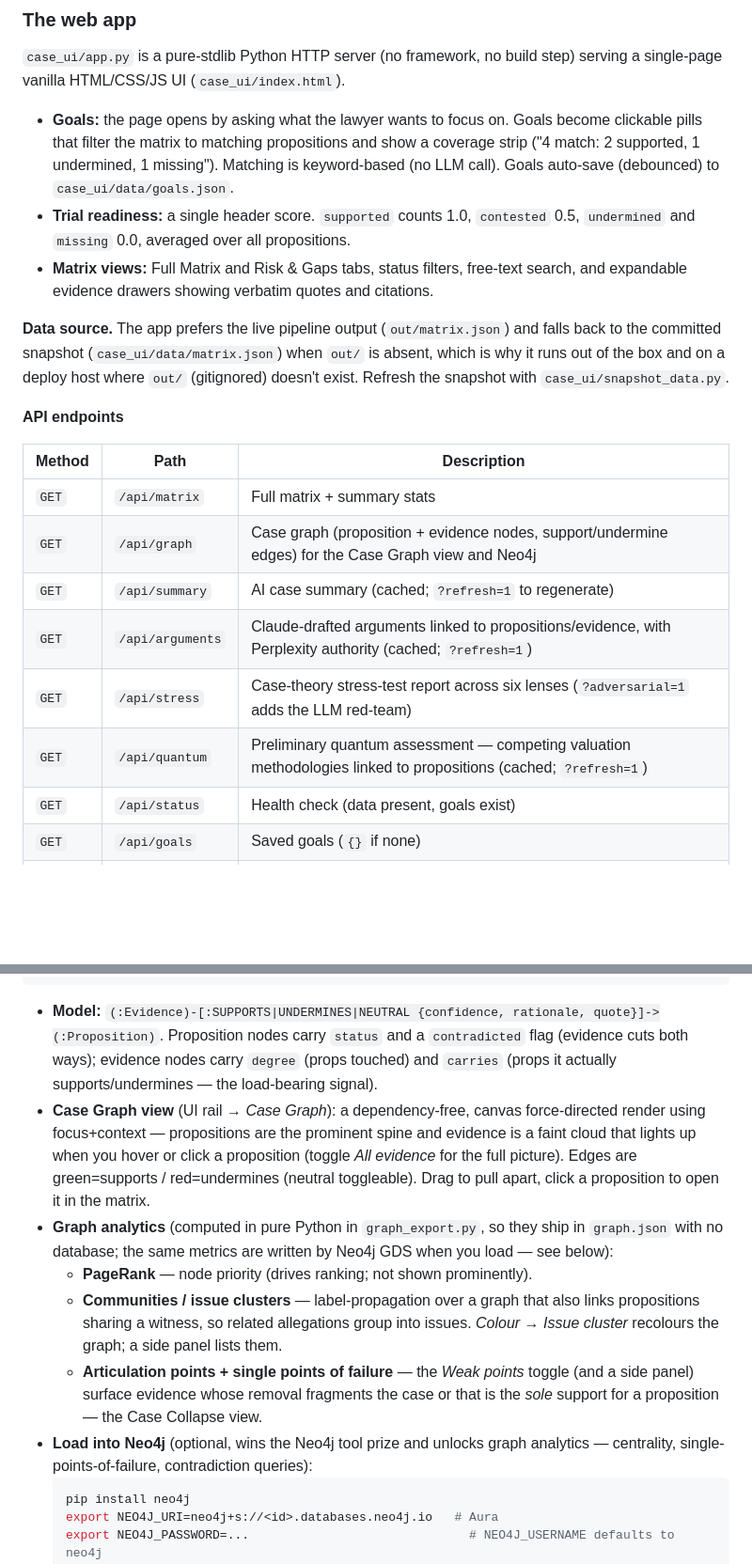
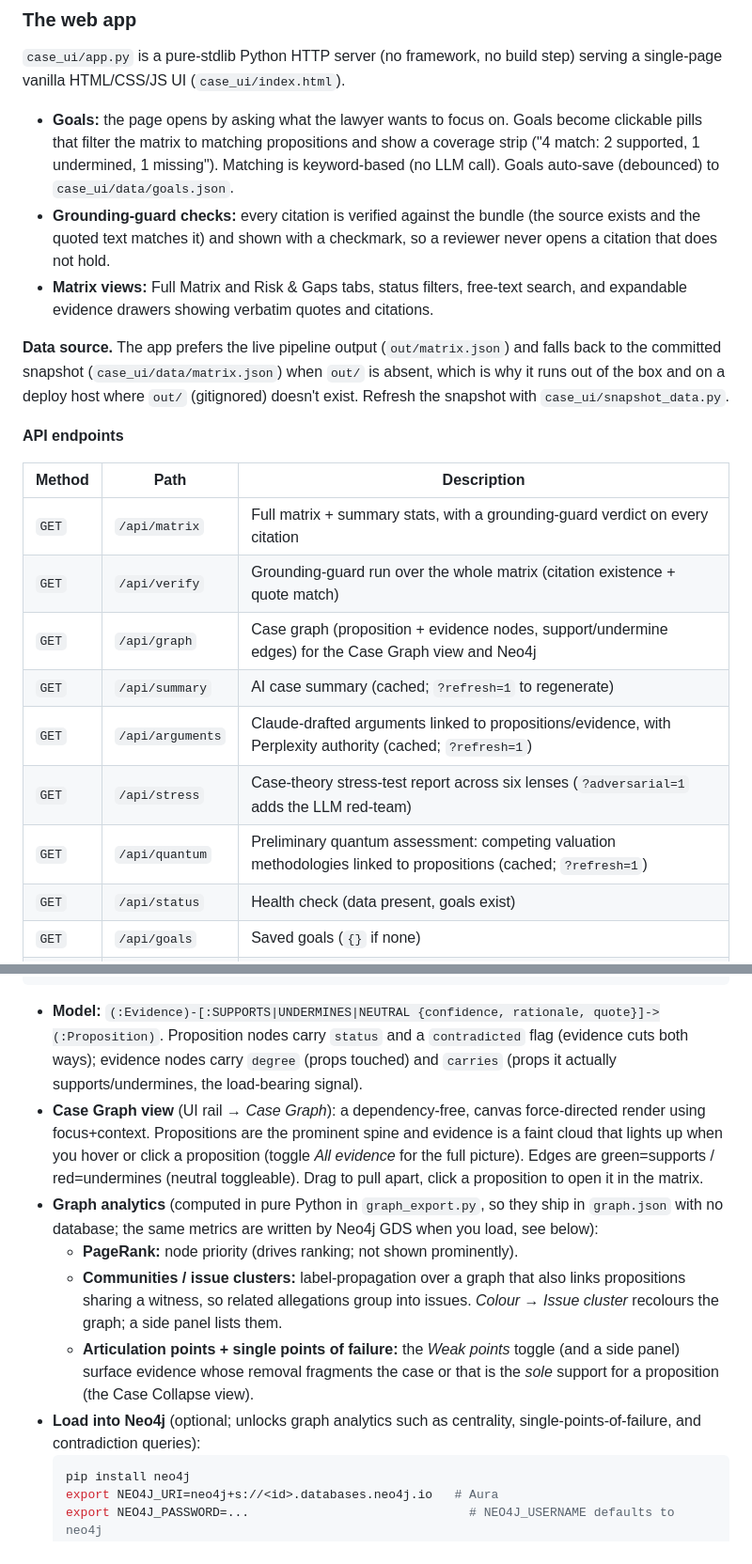
Before and after one commit to RexMortem/HackTheLaw, a Markdown page: README.md, 2 parts joined by grey strips. Shown at 94% size. GitHub-like rendering; blank space fills up the shorter version.

````diff
--- a/README.md
+++ b/README.md
@@ -208,9 +218,9 @@ step) serving a single-page vanilla HTML/CSS/JS UI (`case_ui/index.html`).
   a coverage strip ("4 match: 2 supported, 1 undermined, 1 missing"). Matching is
   keyword-based (no LLM call). Goals auto-save (debounced) to
   `case_ui/data/goals.json`.
-- **Trial readiness:** a single header score. `supported` counts 1.0,
-  `contested` 0.5, `undermined` and `missing` 0.0, averaged over all
-  propositions.
+- **Grounding-guard checks:** every citation is verified against the bundle
+  (the source exists and the quoted text matches it) and shown with a checkmark,
+  so a reviewer never opens a citation that does not hold.
 - **Matrix views:** Full Matrix and Risk & Gaps tabs, status filters, free-text
   search, and expandable evidence drawers showing verbatim quotes and citations.
 
@@ -223,12 +233,13 @@ is absent, which is why it runs out of the box and on a deploy host where `out/`
 
 | Method | Path | Description |
 |---|---|---|
-| `GET`  | `/api/matrix`  | Full matrix + summary stats |
+| `GET`  | `/api/matrix`  | Full matrix + summary stats, with a grounding-guard verdict on every citation |
+| `GET`  | `/api/verify`  | Grounding-guard run over the whole matrix (citation existence + quote match) |
 | `GET`  | `/api/graph`   | Case graph (proposition + evidence nodes, support/undermine edges) for the Case Graph view and Neo4j |
 | `GET`  | `/api/summary` | AI case summary (cached; `?refresh=1` to regenerate) |
 | `GET`  | `/api/arguments` | Claude-drafted arguments linked to propositions/evidence, with Perplexity authority (cached; `?refresh=1`) |
 | `GET`  | `/api/stress`  | Case-theory stress-test report across six lenses (`?adversarial=1` adds the LLM red-team) |
-| `GET`  | `/api/quantum` | Preliminary quantum assessment — competing valuation methodologies linked to propositions (cached; `?refresh=1`) |
+| `GET`  | `/api/quantum` | Preliminary quantum assessment: competing valuation methodologies linked to propositions (cached; `?refresh=1`) |
 | `GET`  | `/api/status`  | Health check (data present, goals exist) |
 | `GET`  | `/api/goals`   | Saved goals (`{}` if none) |
 | `POST` | `/api/goals`   | Save goals; body `{"goals": [{id, text}, ...]}` |
@@ -279,26 +290,26 @@ out/matrix.json ─graph_export.py─▶ out/graph.json    (→ /api/graph → C
 - **Model:** `(:Evidence)-[:SUPPORTS|UNDERMINES|NEUTRAL {confidence, rationale,
   quote}]->(:Proposition)`. Proposition nodes carry `status` and a
   `contradicted` flag (evidence cuts both ways); evidence nodes carry `degree`
-  (props touched) and `carries` (props it actually supports/undermines — the
+  (props touched) and `carries` (props it actually supports/undermines, the
   load-bearing signal).
 - **Case Graph view** (UI rail → *Case Graph*): a dependency-free, canvas
-  force-directed render using focus+context — propositions are the prominent
+  force-directed render using focus+context. Propositions are the prominent
   spine and evidence is a faint cloud that lights up when you hover or click a
   proposition (toggle *All evidence* for the full picture). Edges are
   green=supports / red=undermines (neutral toggleable). Drag to pull apart, click
   a proposition to open it in the matrix.
 - **Graph analytics** (computed in pure Python in `graph_export.py`, so they ship
   in `graph.json` with no database; the same metrics are written by Neo4j GDS
-  when you load — see below):
-  - **PageRank** — node priority (drives ranking; not shown prominently).
-  - **Communities / issue clusters** — label-propagation over a graph that also
+  when you load, see below):
+  - **PageRank:** node priority (drives ranking; not shown prominently).
+  - **Communities / issue clusters:** label-propagation over a graph that also
     links propositions sharing a witness, so related allegations group into
     issues. *Colour → Issue cluster* recolours the graph; a side panel lists them.
-  - **Articulation points + single points of failure** — the *Weak points*
+  - **Articulation points + single points of failure:** the *Weak points*
     toggle (and a side panel) surface evidence whose removal fragments the case
-    or that is the *sole* support for a proposition — the Case Collapse view.
-- **Load into Neo4j** (optional, wins the Neo4j tool prize and unlocks graph
-  analytics — centrality, single-points-of-failure, contradiction queries):
+    or that is the *sole* support for a proposition (the Case Collapse view).
+- **Load into Neo4j** (optional; unlocks graph analytics such as centrality,
+  single-points-of-failure, and contradiction queries):
   ```bash
   pip install neo4j
   export NEO4J_URI=neo4j+s://<id>.databases.neo4j.io   # Aura
````
Also changed, not shown: other parts of README.md (+32 -22 lines).
